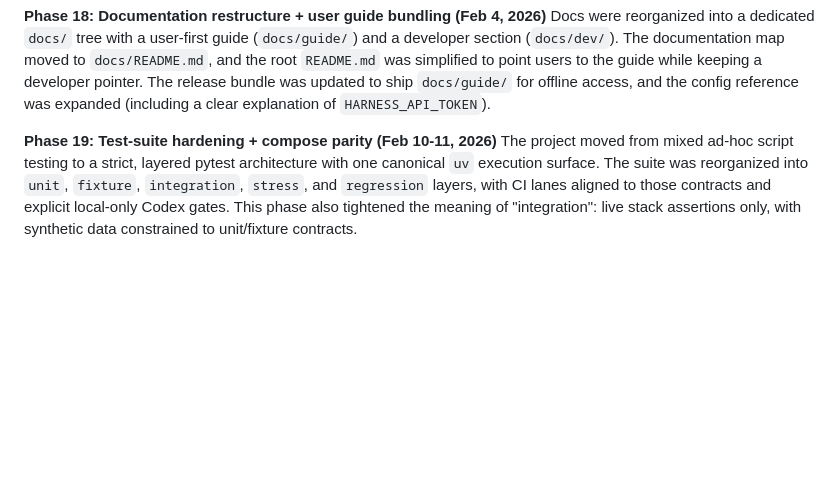
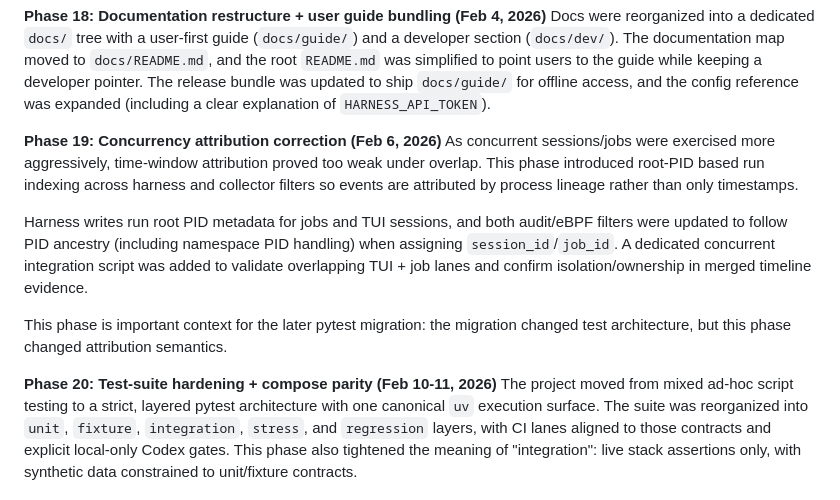
Before and after one commit to scottmaran/lux, a Markdown page: docs/history/HISTORY.md, the part around the change. Drawn GitHub-style; blank space fills up the shorter version.

```diff
--- a/docs/history/HISTORY.md
+++ b/docs/history/HISTORY.md
@@ -90,7 +90,14 @@ This phase also introduced a dedicated CLI test suite (`scripts/cli_scripts`) an
 **Phase 18: Documentation restructure + user guide bundling (Feb 4, 2026)**
 Docs were reorganized into a dedicated `docs/` tree with a user-first guide (`docs/guide/`) and a developer section (`docs/dev/`). The documentation map moved to `docs/README.md`, and the root `README.md` was simplified to point users to the guide while keeping a developer pointer. The release bundle was updated to ship `docs/guide/` for offline access, and the config reference was expanded (including a clear explanation of `HARNESS_API_TOKEN`).
 
-**Phase 19: Test-suite hardening + compose parity (Feb 10-11, 2026)**
+**Phase 19: Concurrency attribution correction (Feb 6, 2026)**
+As concurrent sessions/jobs were exercised more aggressively, time-window attribution proved too weak under overlap. This phase introduced root-PID based run indexing across harness and collector filters so events are attributed by process lineage rather than only timestamps.
+
+Harness writes run root PID metadata for jobs and TUI sessions, and both audit/eBPF filters were updated to follow PID ancestry (including namespace PID handling) when assigning `session_id`/`job_id`. A dedicated concurrent integration script was added to validate overlapping TUI + job lanes and confirm isolation/ownership in merged timeline evidence.
+
+This phase is important context for the later pytest migration: the migration changed test architecture, but this phase changed attribution semantics.
+
+**Phase 20: Test-suite hardening + compose parity (Feb 10-11, 2026)**
 The project moved from mixed ad-hoc script testing to a strict, layered pytest architecture with one canonical `uv` execution surface. The suite was reorganized into `unit`, `fixture`, `integration`, `stress`, and `regression` layers, with CI lanes aligned to those contracts and explicit local-only Codex gates. This phase also tightened the meaning of "integration": live stack assertions only, with synthetic data constrained to unit/fixture contracts.
 
 A key refinement in this phase was clarifying that interactive agent behavior must be validated as actual TUI interaction evidence (stdin/stdout/session metadata/timeline exec rows), not just harness PTY plumbing. Codex coverage now explicitly includes both non-interactive `exec` and interactive TUI paths, including concurrent TUI behavior checks.
```
Also changed, not shown: docs/history/dev_log.md (+10 -0 lines).
